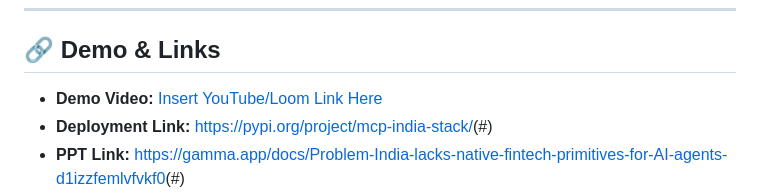
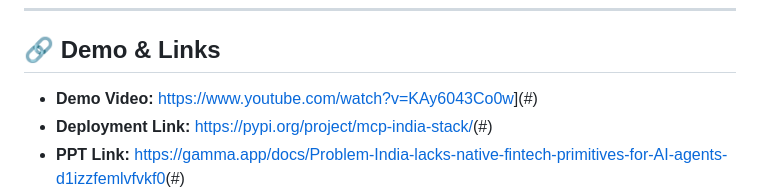
Before and after one commit to rehan1020/MCP-India-Stack, a Markdown page: README.md, the part around the change. GitHub-like rendering.

```diff
--- a/README.md
+++ b/README.md
@@ -242,7 +242,7 @@ See [`NOTICES`](NOTICES) for detailed dataset attribution, licensing details, an
 
 ## 🔗 Demo & Links
 
-- **Demo Video:** [Insert YouTube/Loom Link Here](#)
+- **Demo Video:** [https://www.youtube.com/watch?v=KAy6043Co0w](https://www.youtube.com/watch?v=KAy6043Co0w)](#)
 - **Deployment Link:** [https://pypi.org/project/mcp-india-stack/](https://pypi.org/project/mcp-india-stack/)(#)
 - **PPT Link:** [https://gamma.app/docs/Problem-India-lacks-native-fintech-primitives-for-AI-agents-d1izzfemlvfvkf0](https://gamma.app/docs/Problem-India-lacks-native-fintech-primitives-for-AI-agents-d1izzfemlvfvkf0)(#)
 - **GitHub Repository:** [https://github.com/rehan1020/MCP-India-Stack](https://github.com/rehan1020/MCP-India-Stack)
```
